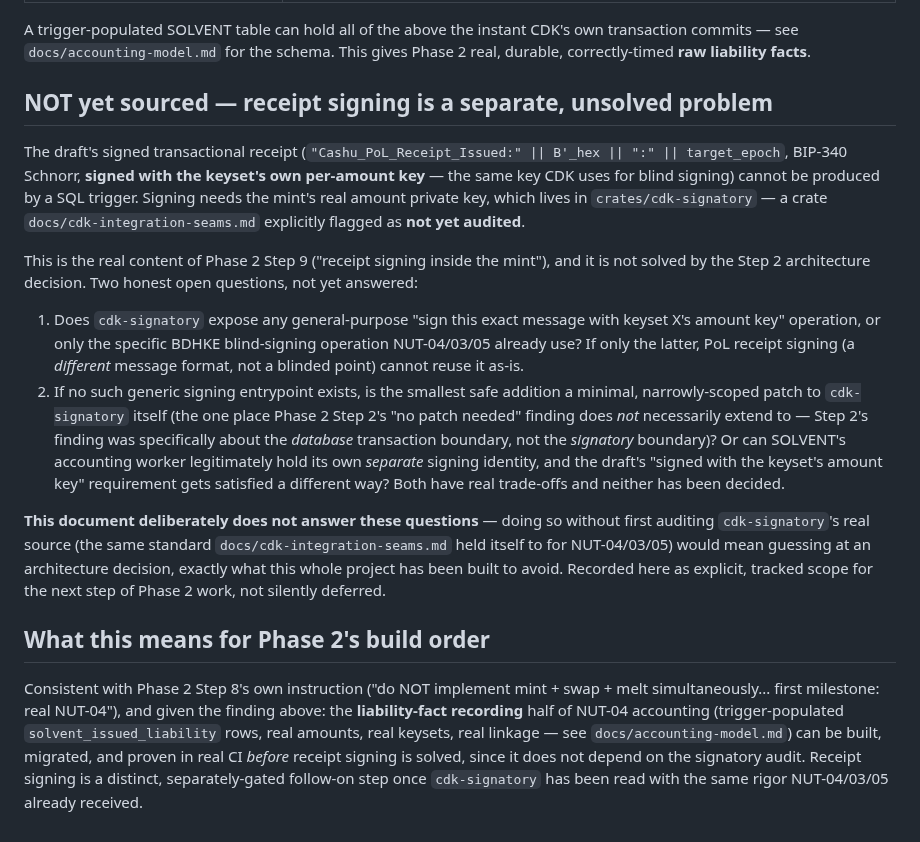
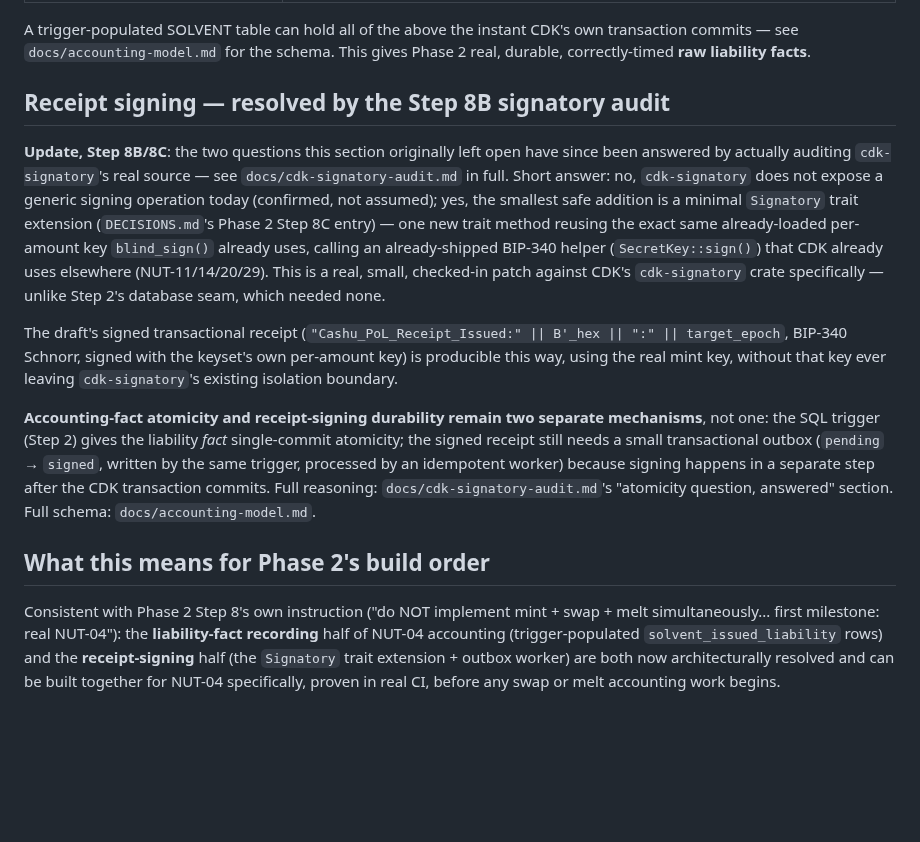
Before and after one commit to TheWeirdDee/solvent, a Markdown page: docs/pol-extension.md, the part around the change. Drawn GitHub-style; blank space fills up the shorter version.

Commit message:
docs: mark receipt-signing architecture resolved by the signatory audit

```diff
--- a/docs/pol-extension.md
+++ b/docs/pol-extension.md
@@ -14,17 +14,14 @@
 
 A trigger-populated SOLVENT table can hold all of the above the instant CDK's own transaction commits — see `docs/accounting-model.md` for the schema. This gives Phase 2 real, durable, correctly-timed **raw liability facts**.
 
-## NOT yet sourced — receipt signing is a separate, unsolved problem
+## Receipt signing — resolved by the Step 8B signatory audit
 
-The draft's signed transactional receipt (`"Cashu_PoL_Receipt_Issued:" || B'_hex || ":" || target_epoch`, BIP-340 Schnorr, **signed with the keyset's own per-amount key** — the same key CDK uses for blind signing) cannot be produced by a SQL trigger. Signing needs the mint's real amount private key, which lives in `crates/cdk-signatory` — a crate `docs/cdk-integration-seams.md` explicitly flagged as **not yet audited**.
+**Update, Step 8B/8C**: the two questions this section originally left open have since been answered by actually auditing `cdk-signatory`'s real source — see `docs/cdk-signatory-audit.md` in full. Short answer: no, `cdk-signatory` does not expose a generic signing operation today (confirmed, not assumed); yes, the smallest safe addition is a minimal `Signatory` trait extension (`DECISIONS.md`'s Phase 2 Step 8C entry) — one new trait method reusing the exact same already-loaded per-amount key `blind_sign()` already uses, calling an already-shipped BIP-340 helper (`SecretKey::sign()`) that CDK already uses elsewhere (NUT-11/14/20/29). This is a real, small, checked-in patch against CDK's `cdk-signatory` crate specifically — unlike Step 2's database seam, which needed none.
 
-This is the real content of Phase 2 Step 9 ("receipt signing inside the mint"), and it is not solved by the Step 2 architecture decision. Two honest open questions, not yet answered:
+The draft's signed transactional receipt (`"Cashu_PoL_Receipt_Issued:" || B'_hex || ":" || target_epoch`, BIP-340 Schnorr, signed with the keyset's own per-amount key) is producible this way, using the real mint key, without that key ever leaving `cdk-signatory`'s existing isolation boundary.
 
-1. Does `cdk-signatory` expose any general-purpose "sign this exact message with keyset X's amount key" operation, or only the specific BDHKE blind-signing operation NUT-04/03/05 already use? If only the latter, PoL receipt signing (a *different* message format, not a blinded point) cannot reuse it as-is.
-2. If no such generic signing entrypoint exists, is the smallest safe addition a minimal, narrowly-scoped patch to `cdk-signatory` itself (the one place Phase 2 Step 2's "no patch needed" finding does *not* necessarily extend to — Step 2's finding was specifically about the *database* transaction boundary, not the *signatory* boundary)? Or can SOLVENT's accounting worker legitimately hold its own *separate* signing identity, and the draft's "signed with the keyset's amount key" requirement gets satisfied a different way? Both have real trade-offs and neither has been decided.
-
-**This document deliberately does not answer these questions** — doing so without first auditing `cdk-signatory`'s real source (the same standard `docs/cdk-integration-seams.md` held itself to for NUT-04/03/05) would mean guessing at an architecture decision, exactly what this whole project has been built to avoid. Recorded here as explicit, tracked scope for the next step of Phase 2 work, not silently deferred.
+**Accounting-fact atomicity and receipt-signing durability remain two separate mechanisms**, not one: the SQL trigger (Step 2) gives the liability *fact* single-commit atomicity; the signed receipt still needs a small transactional outbox (`pending` → `signed`, written by the same trigger, processed by an idempotent worker) because signing happens in a separate step after the CDK transaction commits. Full reasoning: `docs/cdk-signatory-audit.md`'s "atomicity question, answered" section. Full schema: `docs/accounting-model.md`.
 
 ## What this means for Phase 2's build order
 
-Consistent with Phase 2 Step 8's own instruction ("do NOT implement mint + swap + melt simultaneously... first milestone: real NUT-04"), and given the finding above: the **liability-fact recording** half of NUT-04 accounting (trigger-populated `solvent_issued_liability` rows, real amounts, real keysets, real linkage — see `docs/accounting-model.md`) can be built, migrated, and proven in real CI *before* receipt signing is solved, since it does not depend on the signatory audit. Receipt signing is a distinct, separately-gated follow-on step once `cdk-signatory` has been read with the same rigor NUT-04/03/05 already received.
+Consistent with Phase 2 Step 8's own instruction ("do NOT implement mint + swap + melt simultaneously... first milestone: real NUT-04"): the **liability-fact recording** half of NUT-04 accounting (trigger-populated `solvent_issued_liability` rows) and the **receipt-signing** half (the `Signatory` trait extension + outbox worker) are both now architecturally resolved and can be built together for NUT-04 specifically, proven in real CI, before any swap or melt accounting work begins.
```
